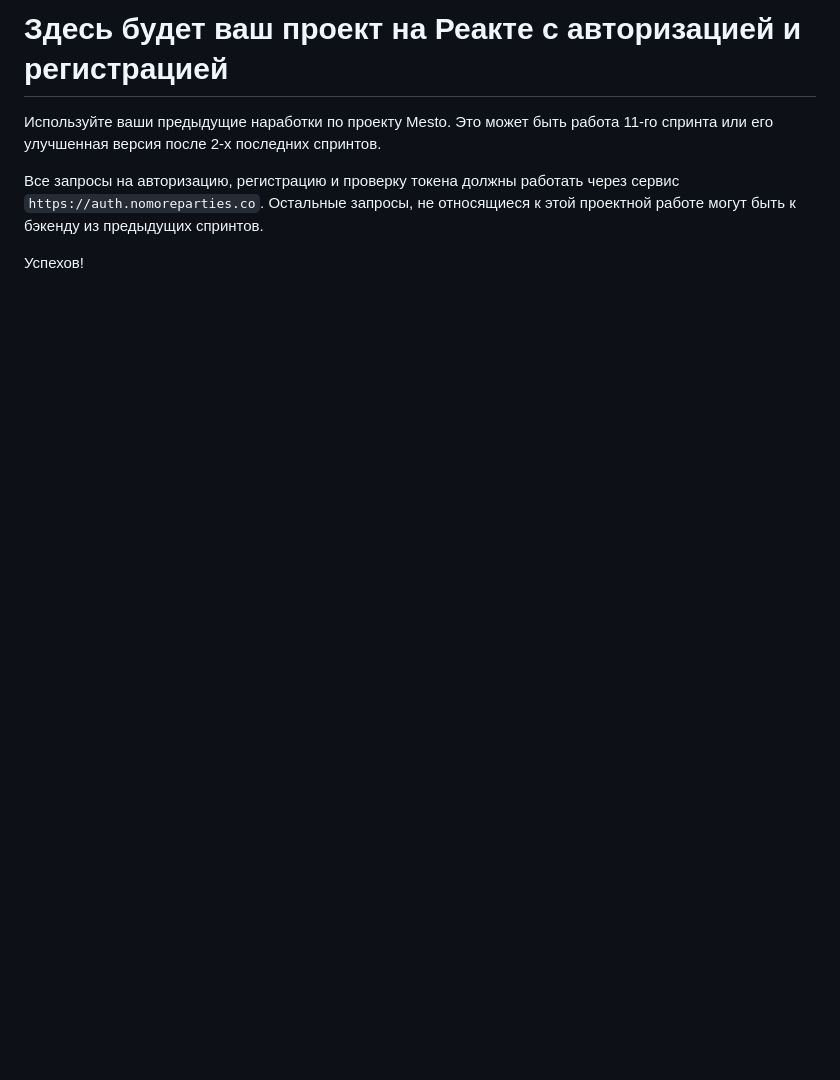
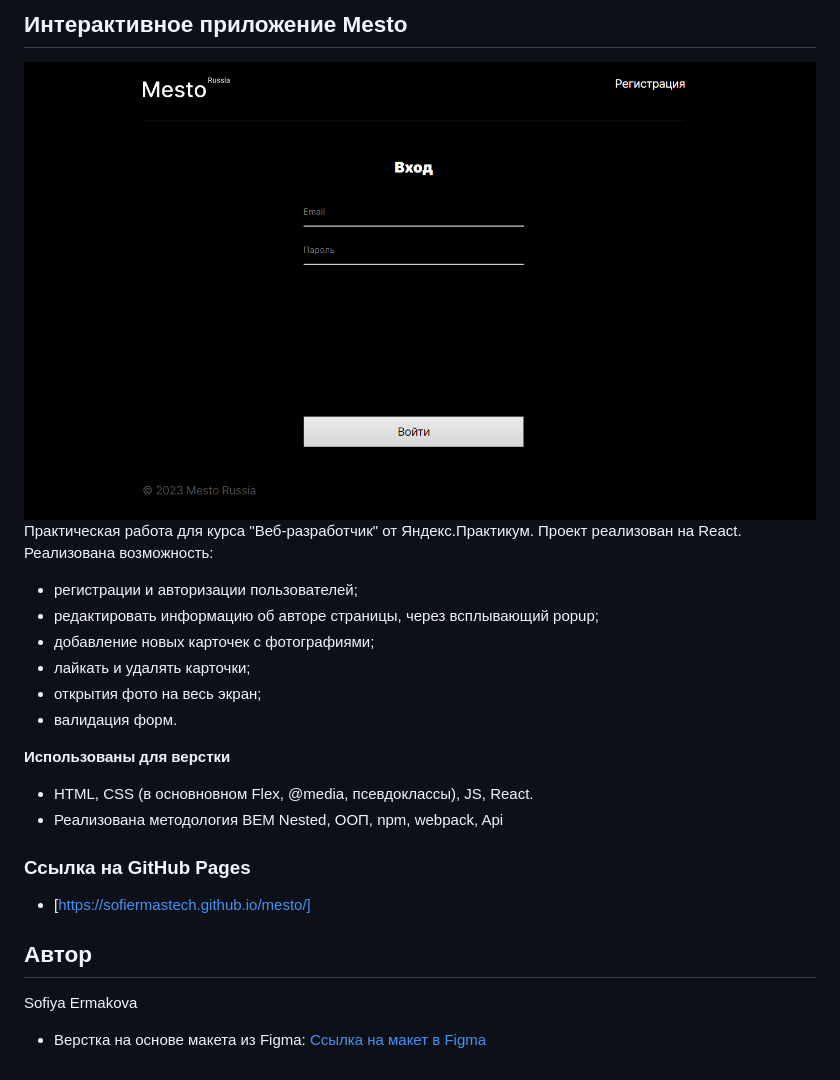
Before and after one commit to SofiermasTech/react-mesto-auth, a Markdown page: README.md, the part around the change. Rendered like a GitHub page; pictures changed too: Mesto_React.png (added); blank space fills up the shorter version.

Commit message:
Upd. Readme.md

```diff
--- a/README.md
+++ b/README.md
@@ -1,7 +1,27 @@
-# Здесь будет ваш проект на Реакте с авторизацией и регистрацией
+## Интерактивное приложение Mesto
 
-Используйте ваши предыдущие наработки по проекту Mesto. Это может быть работа 11-го спринта или его улучшенная версия после 2-х последних спринтов.
+<img src="/Mesto_React.png">
 
-Все запросы на авторизацию, регистрацию и проверку токена должны работать через сервис `https://auth.nomoreparties.co`. Остальные запросы, не относящиеся к этой проектной работе могут быть к бэкенду из предыдущих спринтов.
+Практическая работа для курса "Веб-разработчик" от Яндекс.Практикум.
+Проект реализован на React.
+  Реализована возможность:
+  - регистрации и авторизации пользователей;
+  - редактировать информацию об авторе страницы, через всплывающий popup;
+  - добавление новых карточек с фотографиями;
+  - лайкать и удалять карточки;
+  - открытия фото на весь экран;
+  - валидация форм.
 
-Успехов!
+
+**Использованы для верстки**
+* HTML, CSS (в основновном Flex, @media, псевдоклассы), JS, React.
+* Реализована методология BEM Nested, ООП, npm, webpack, Api
+
+### Ссылка на GitHub Pages
+* [https://sofiermastech.github.io/mesto/]
+
+## Автор
+Sofiya Ermakova
+
+* Верстка на основе макета из Figma:
+  [Ссылка на макет в Figma](https://www.figma.com/file/2cn9N9jSkmxD84oJik7xL7/JavaScript.-Sprint-4?node-id=0%3A1)
```
